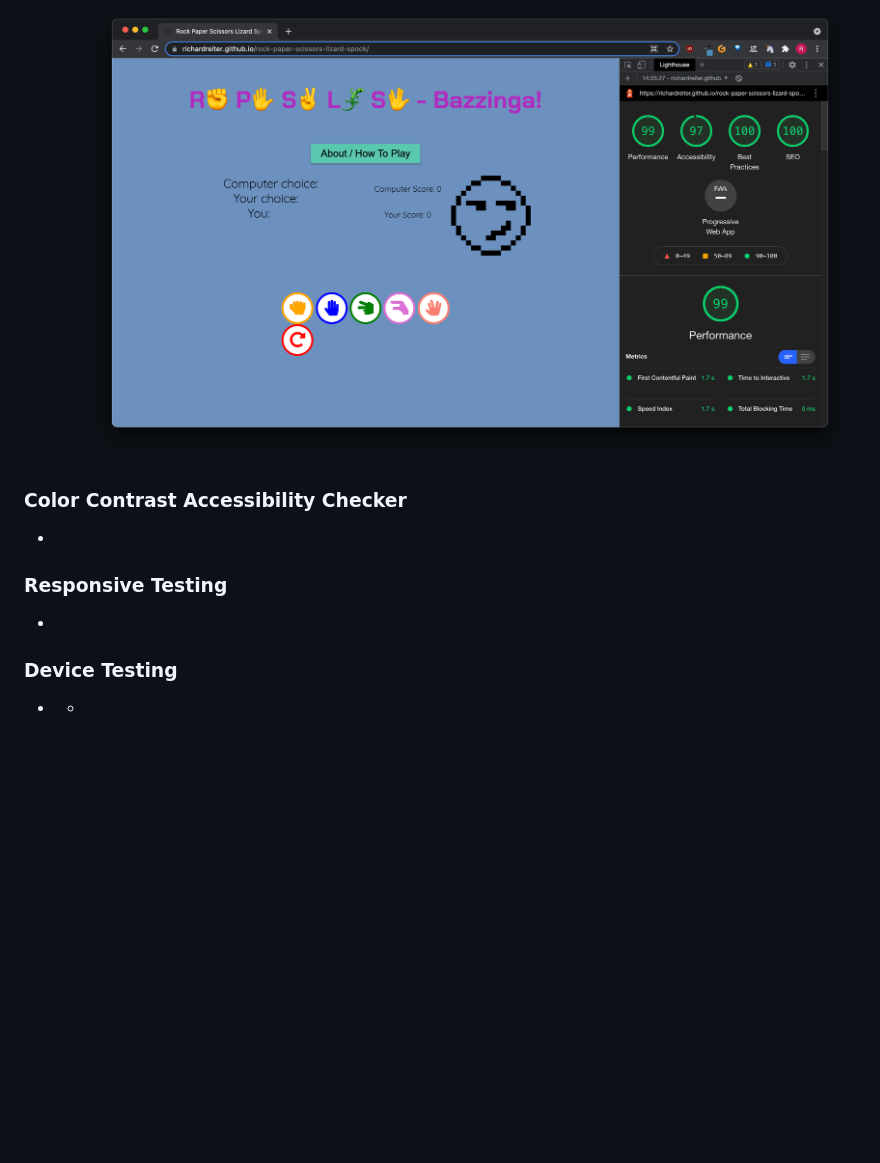
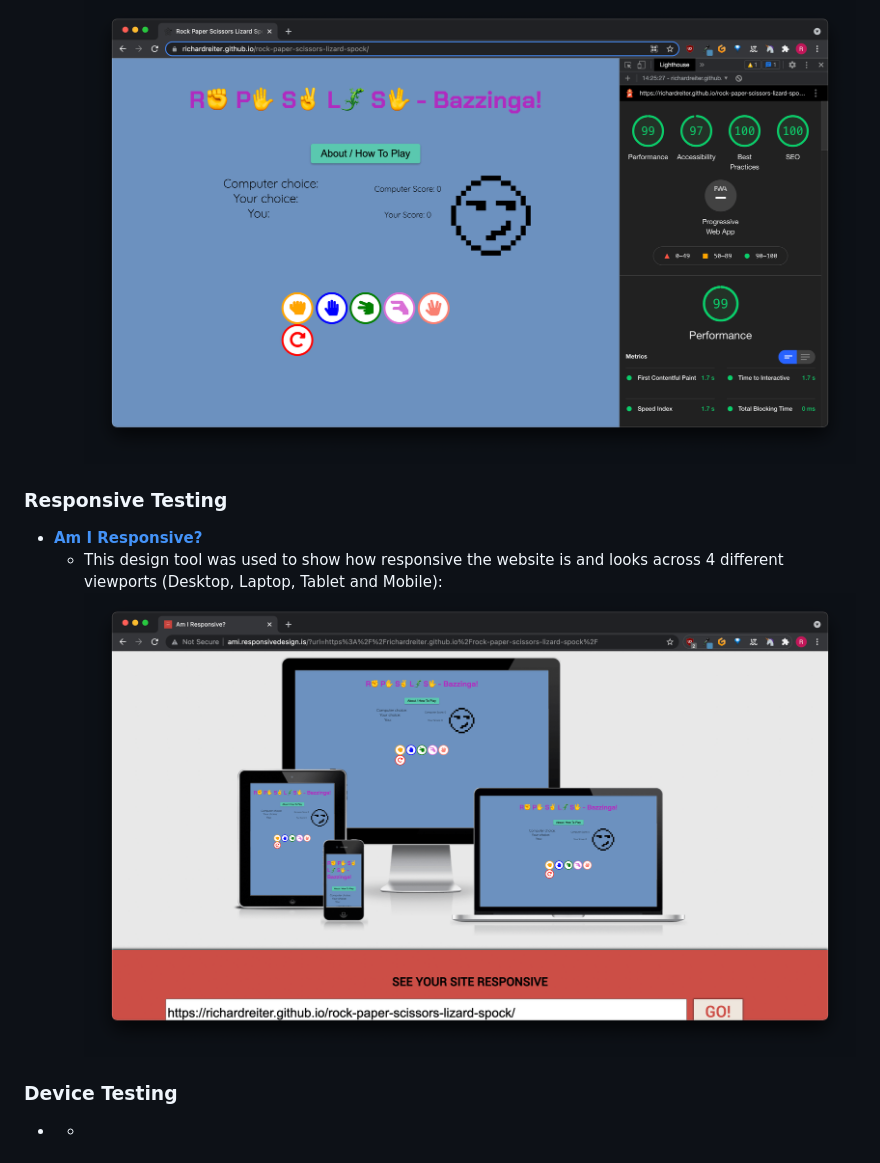
Before and after one commit to richardreiter/rock-paper-scissors-lizard-spock, a Markdown page: README.md, the part around the change. Drawn GitHub-style; pictures changed too: docs/screenshots/rpsls-responsiveness.png; blank space fills up the shorter version.

Commit message:
Add responsive testing to readme

```diff
--- a/README.md
+++ b/README.md
@@ -110,13 +110,11 @@ The mockups below were done with the help of Balsamiq (for both desktop and mobi
   - Index Page (mobile) result:
   ![Index Lighthouse PC result](docs/lighthouse/index-lighthouse-mobile.png)
 
-### Color Contrast Accessibility Checker
-
--
-
 ### Responsive Testing
 
--
+- __[Am I Responsive?](http://ami.responsivedesign.is/)__
+  - This design tool was used to show how responsive the website is and looks across 4 different viewports (Desktop, Laptop, Tablet and Mobile):
+![Responsive Rock Paper Scissors Lizard Spock](docs/screenshots/rpsls-responsiveness.png)
 
 ### Device Testing
 
```
